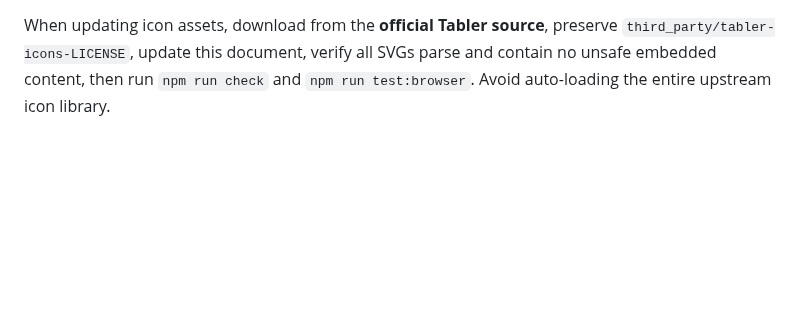
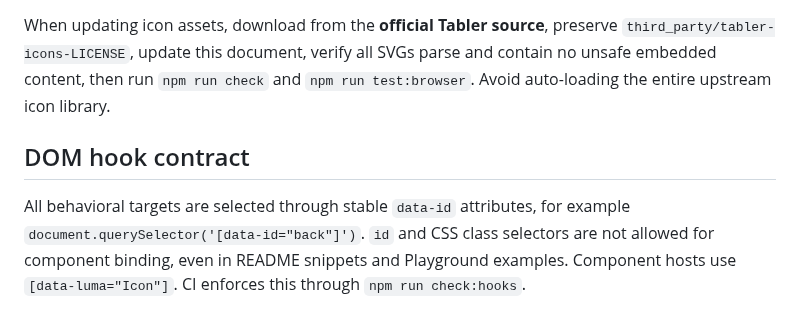
Before and after one commit to amiresp/LumaJS, a Markdown page: docs/icons.md, the part around the change. Drawn GitHub-style; blank space fills up the shorter version.

Commit message:
docs: enforce data-id-only behavioral DOM selection in docs/icons.md

```diff
--- a/docs/icons.md
+++ b/docs/icons.md
@@ -43,3 +43,7 @@ Useful examples: `arrow-left`, `arrow-up-right`, `chevron-down`, `menu-2`, `cred
 Aliases: `info` → `info-circle`, `danger` → `alert-triangle`, `hamburger` → `menu-2`, `close` → `x`, `pin` → `map-pin`, `play` → `player-play`, `pause` → `player-pause`, `chart` → `chart-bar`, `back` → `arrow-left`, `forward` → `arrow-right`. Prefer canonical Tabler names in source code.
 
 When updating icon assets, download from the **official Tabler source**, preserve `third_party/tabler-icons-LICENSE`, update this document, verify all SVGs parse and contain no unsafe embedded content, then run `npm run check` and `npm run test:browser`. Avoid auto-loading the entire upstream icon library.
+
+## DOM hook contract
+
+All behavioral targets are selected through stable `data-id` attributes, for example `document.querySelector('[data-id="back"]')`. `id` and CSS class selectors are not allowed for component binding, even in README snippets and Playground examples. Component hosts use `[data-luma="Icon"]`. CI enforces this through `npm run check:hooks`.
```
